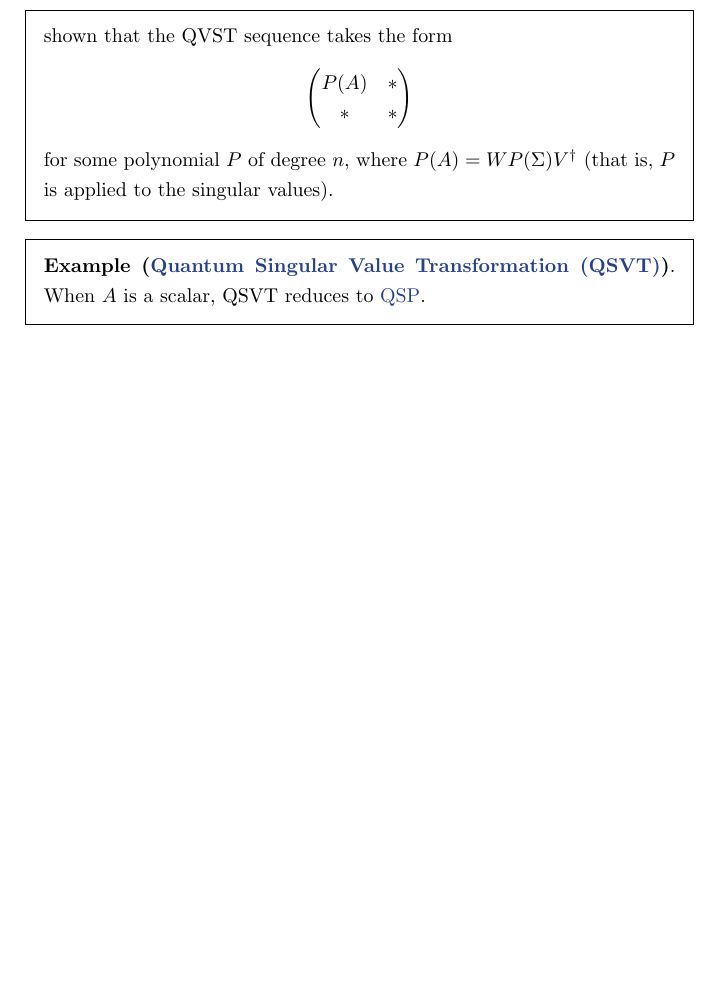
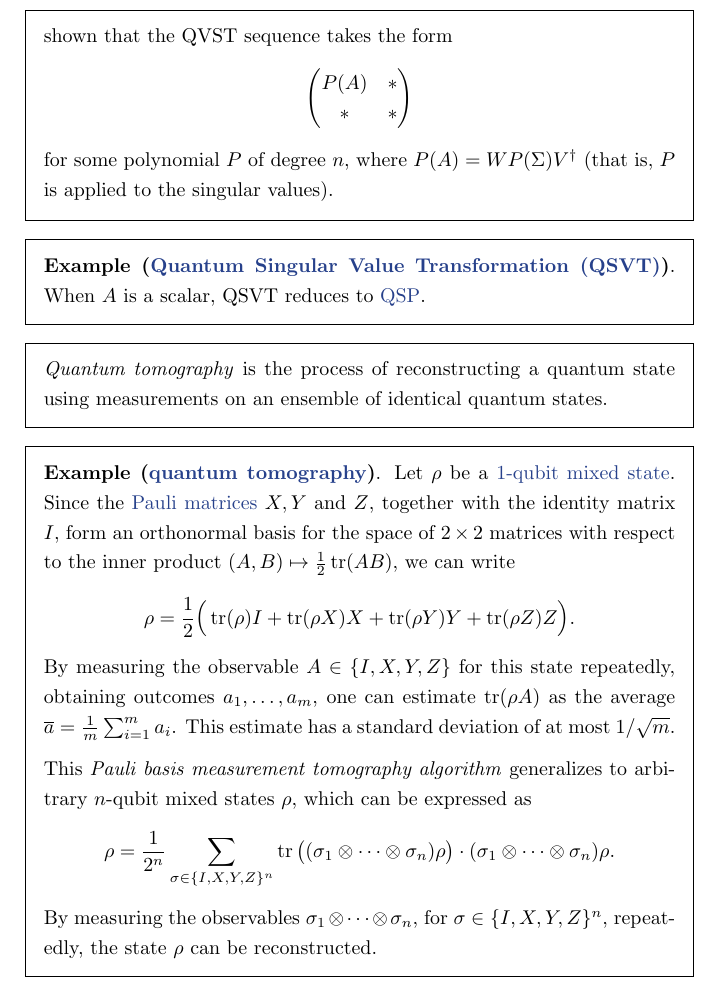
Before and after one commit to jessetvogel/quantum-glossary, a LaTeX thesis (tex/main.tex, which reads tex/Quantum Computing/quantum-computing.tex): part of page 18 of 50 before the commit and part of page 18 of 51 after it, cut so that both start at the same text, the shorter picture padded with empty space. Compiled offline with pdfLaTeX.

Commit message:
add topic: quantum tomography

```diff
--- a/tex/Quantum Computing/quantum-computing.tex
+++ b/tex/Quantum Computing/quantum-computing.tex
@@ -118,6 +118,16 @@
     When $A$ is a scalar, QSVT reduces to \tref{quantum-signal-processing}{QSP}.
 \end{example}
 
-% \begin{example}{quantum-singular-value-transformation}
-%     Note that the gate $\Pi_\phi$ can be implemented as a rotation gate $\exp(-i \phi Z)$ surrounded by two $\Pi$-controlled-NOT gates.
-% \end{example}
+\begin{topic}{quantum-tomography}{quantum tomography}
+    \emph{Quantum tomography} is the process of reconstructing a quantum state using measurements on an ensemble of identical quantum states.
+\end{topic}
+
+\begin{example}{quantum-tomography}
+    Let $\rho$ be a \tref{qubit}{$1$-qubit} \tref{GEN:mixed-state}{mixed state}. Since the \tref{pauli-gates}{Pauli matrices} $X, Y$ and $Z$, together with the identity matrix $I$, form an orthonormal basis for the space of $2 \times 2$ matrices with respect to the inner product $(A, B) \mapsto \tfrac{1}{2} \tr(A B)$, we can write
+    \[ \rho = \frac{1}{2} \Big( \tr(\rho) I + \tr(\rho X) X + \tr(\rho Y) Y + \tr (\rho Z) Z \Big) . \]
+    By measuring the observable $A \in \{ I, X, Y, Z \}$ for this state repeatedly, obtaining outcomes $a_1, \ldots, a_m$, one can estimate $\tr(\rho A)$ as the average $\overline{a} = \frac{1}{m} \sum_{i = 1}^{m} a_i$. This estimate has a standard deviation of at most $1 / \sqrt{m}$.
+
+    This \textit{Pauli basis measurement tomography algorithm} generalizes to arbitrary $n$-qubit mixed states $\rho$, which can be expressed as
+    \[ \rho = \frac{1}{2^n} \sum_{\sigma \in \{ I, X, Y, Z \}^n} \tr \big( (\sigma_1 \otimes \cdots \otimes \sigma_n) \rho \big) \cdot (\sigma_1 \otimes \cdots \otimes \sigma_n) \rho . \]
+    By measuring the observables $\sigma_1 \otimes \cdots \otimes \sigma_n$, for $\sigma \in \{ I, X, Y, Z \}^n$, repeatedly, the state $\rho$ can be reconstructed.
+\end{example}
```
Also changed, not shown: 2 other files.
